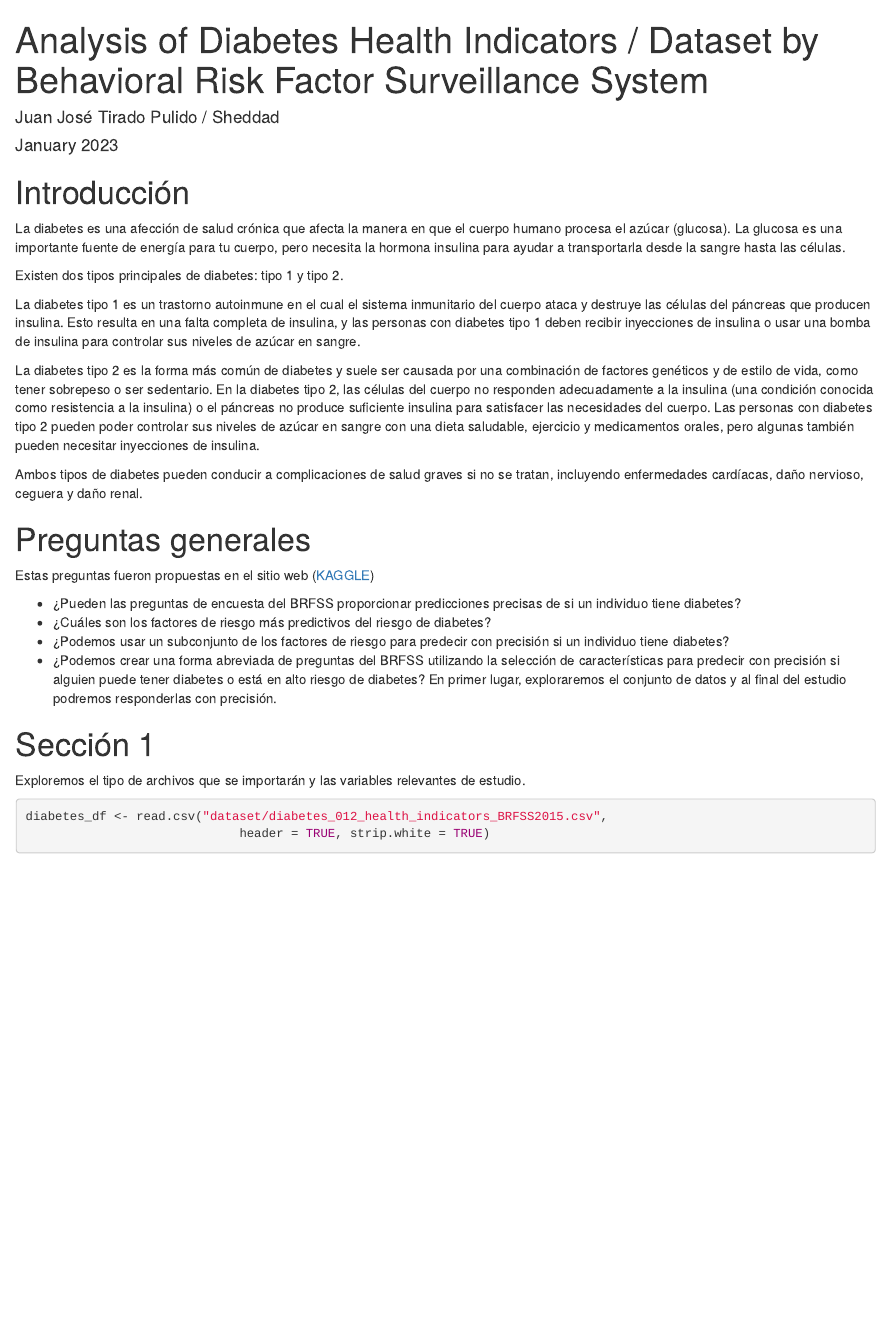
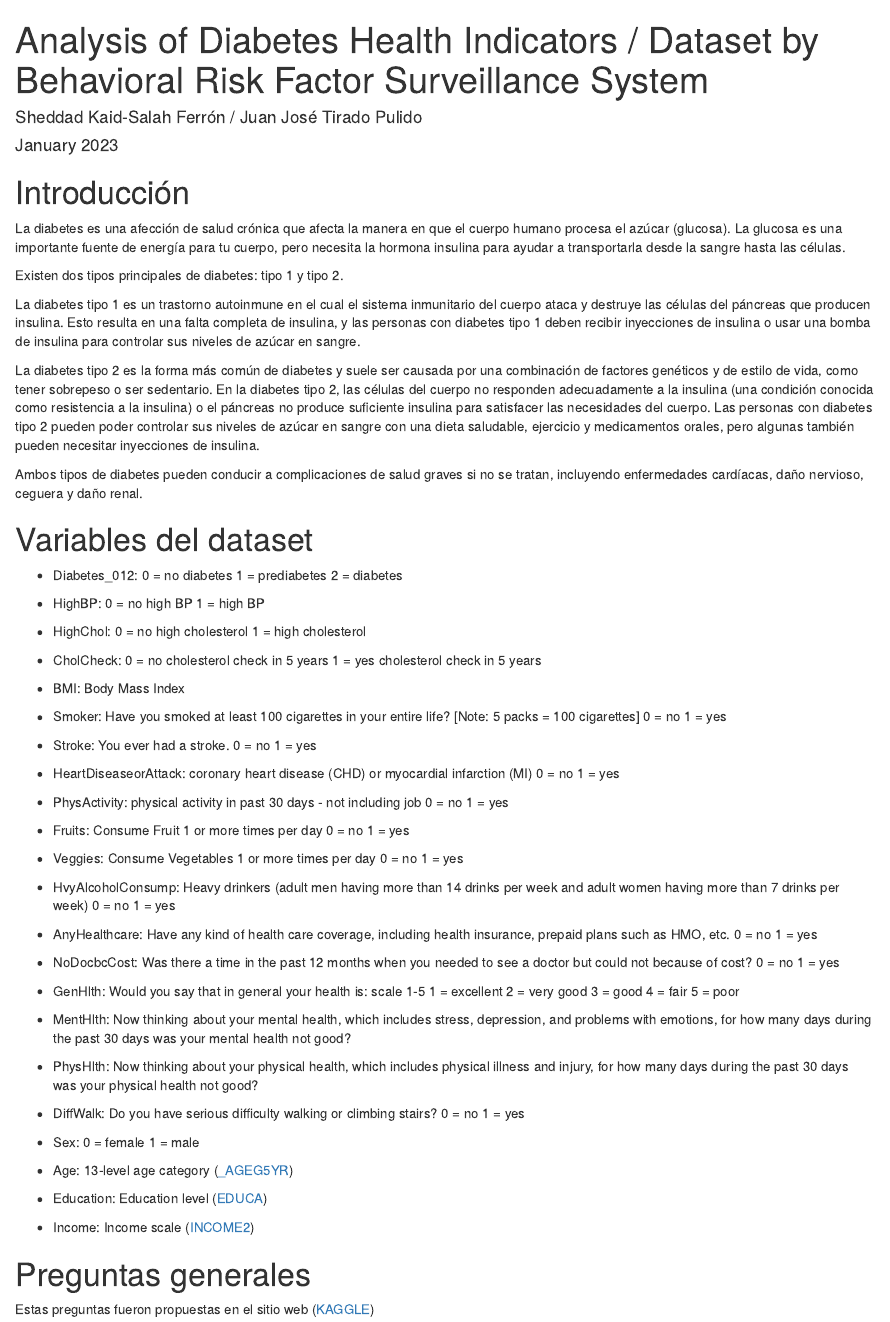
Before and after one commit to Joskinebi/Diabetes-Dataset-Analysis, an R Markdown document (Analysis Diabetes Health Indicators Dataset.Rmd): the page in a window 1100 px wide, from its top. Rendered offline with R 4.5, knitr and Pandoc, with nearby package versions; drawn as R Markdown's standard HTML page in place of the format the file asks for; some code elsewhere in the file could not run offline.

Commit message:
Añadido variables del dataset a la descripción del proyecto

```diff
--- a/Analysis Diabetes Health Indicators Dataset.Rmd
+++ b/Analysis Diabetes Health Indicators Dataset.Rmd
@@ -1,6 +1,6 @@
 ---
 title: "Analysis of Diabetes Health Indicators / Dataset by Behavioral Risk Factor Surveillance System"
-author: "Juan José Tirado Pulido / Sheddad"
+author: "Sheddad Kaid-Salah Ferrón / Juan José Tirado Pulido"
 note: "The survey was established in 1984. Data are collected monthly in all 50 states, Puerto Rico, the U.S. Virgin islands, and Guam."
 date: "January 2023"
 output:
@@ -34,6 +32,51 @@ La diabetes tipo 1 es un trastorno autoinmune en el cual el sistema inmunitario
 La diabetes tipo 2 es la forma más común de diabetes y suele ser causada por una combinación de factores genéticos y de estilo de vida, como tener sobrepeso o ser sedentario. En la diabetes tipo 2, las células del cuerpo no responden adecuadamente a la insulina (una condición conocida como resistencia a la insulina) o el páncreas no produce suficiente insulina para satisfacer las necesidades del cuerpo. Las personas con diabetes tipo 2 pueden poder controlar sus niveles de azúcar en sangre con una dieta saludable, ejercicio y medicamentos orales, pero algunas también pueden necesitar inyecciones de insulina.
 
 Ambos tipos de diabetes pueden conducir a complicaciones de salud graves si no se tratan, incluyendo enfermedades cardíacas, daño nervioso, ceguera y daño renal.
+
+# Variables del dataset
+
+ * Diabetes_012: 0 = no diabetes 1 = prediabetes 2 = diabetes
+
+ * HighBP: 0 = no high BP 1 = high BP
+
+ * HighChol: 0 = no high cholesterol 1 = high cholesterol
+
+ * CholCheck: 0 = no cholesterol check in 5 years 1 = yes cholesterol check in 5 years
+
+ * BMI: Body Mass Index
+
+ * Smoker: Have you smoked at least 100 cigarettes in your entire life? [Note: 5 packs = 100 cigarettes] 0 = no 1 = yes
+
+ * Stroke: You ever had a stroke. 0 = no 1 = yes
+
+ * HeartDiseaseorAttack: coronary heart disease (CHD) or myocardial infarction (MI) 0 = no 1 = yes
+
+ * PhysActivity: physical activity in past 30 days - not including job 0 = no 1 = yes
+
+ * Fruits: Consume Fruit 1 or more times per day 0 = no 1 = yes
+
+ * Veggies: Consume Vegetables 1 or more times per day 0 = no 1 = yes
+
+ * HvyAlcoholConsump: Heavy drinkers (adult men having more than 14 drinks per week and adult women having more than 7 drinks per week) 0 = no 1 = yes
+
+ * AnyHealthcare: Have any kind of health care coverage, including health insurance, prepaid plans such as HMO, etc. 0 = no 1 = yes
+
+ * NoDocbcCost: Was there a time in the past 12 months when you needed to see a doctor but could not because of cost? 0 = no 1 = yes
+
+ * GenHlth: Would you say that in general your health is: scale 1-5 1 = excellent 2 = very good 3 = good 4 = fair 5 = poor
+
+ * MentHlth: Now thinking about your mental health, which includes stress, depression, and problems with emotions, for how many days during the past 30 days was your mental health not good?
+
+ * PhysHlth: Now thinking about your physical health, which includes physical illness and injury, for how many days during the past 30 days was your physical health not good?
+
+ * DiffWalk: Do you have serious difficulty walking or climbing stairs? 0 = no 1 = yes
+ * Sex: 0 = female 1 = male
+
+ * Age: 13-level age category ([_AGEG5YR](https://www.icpsr.umich.edu/web/NAHDAP/studies/34085/datasets/0001/variables/AGEG5YR?archive=NAHDAP))
+
+ * Education: Education level ([EDUCA](https://www.icpsr.umich.edu/web/NAHDAP/studies/34085/datasets/0001/variables/EDUCA?archive=NAHDAP))
+
+ * Income: Income scale ([INCOME2](https://www.icpsr.umich.edu/web/RCMD/studies/34085/datasets/0001/variables/INCOME2?archive=RCMD))
 
 # Preguntas generales
 
```
Also changed, not shown: Analysis Diabetes Health Indicators Dataset.Rmd (4 more changed lines).
